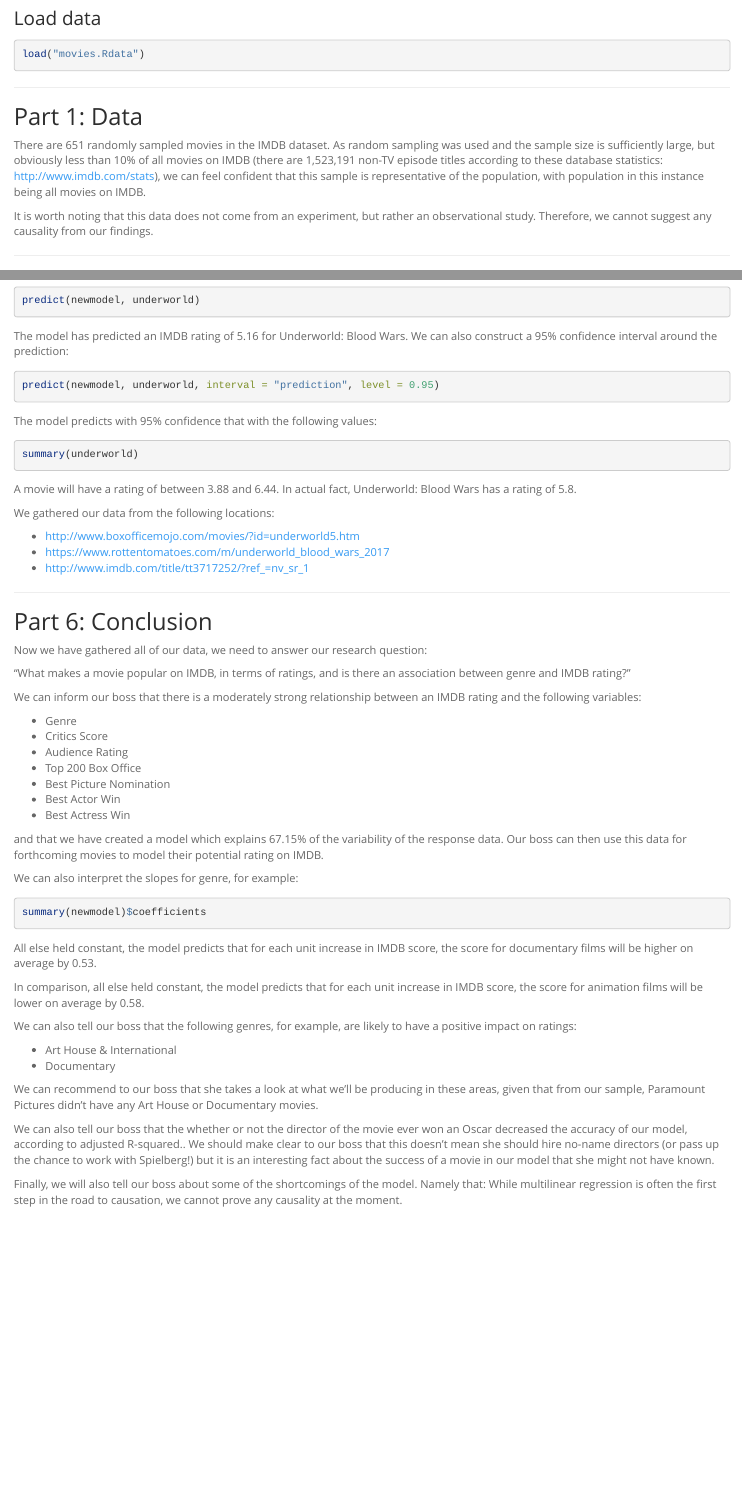
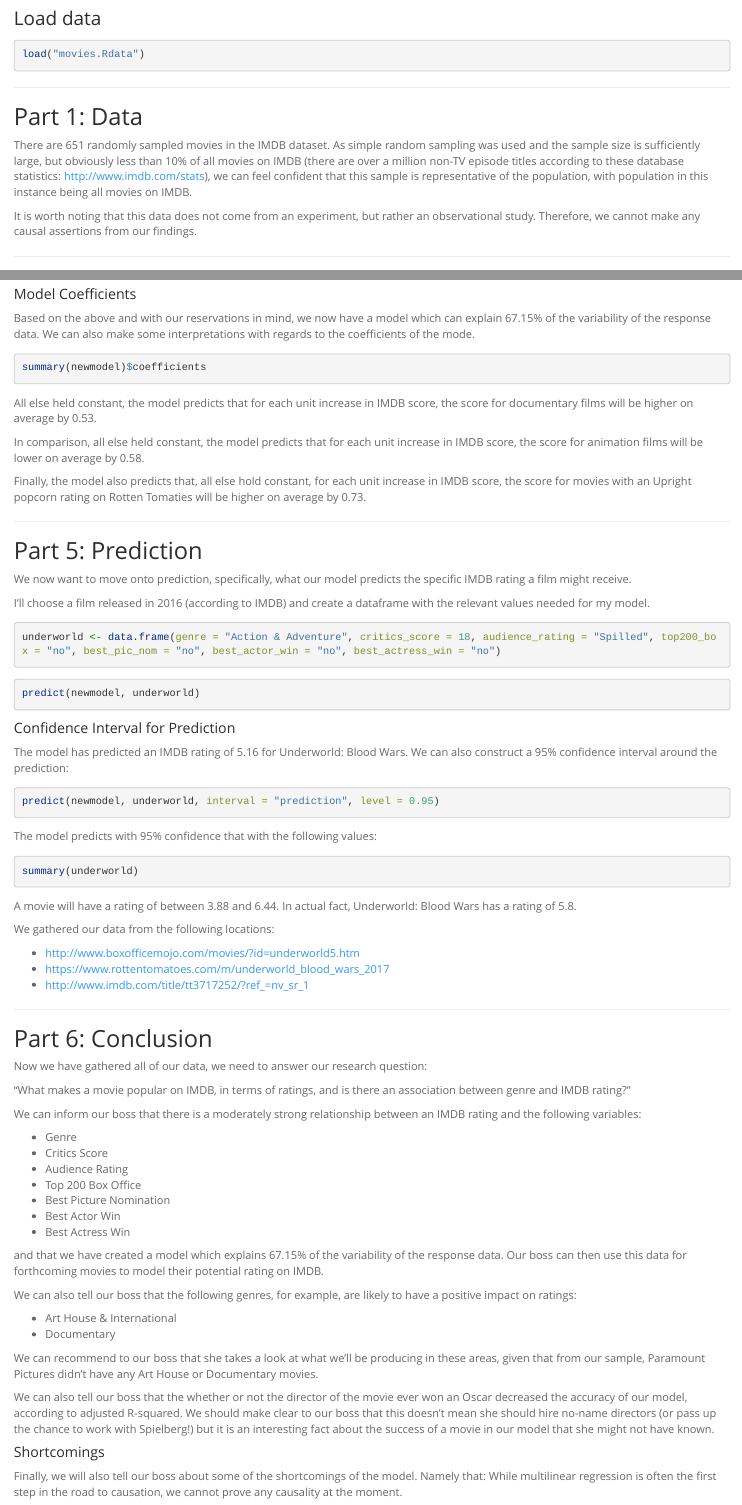
Before and after one commit to hollyemblem/course-3, an R Markdown document (reg_model_project.Rmd): the page in a window 1100 px wide, from 260 px down before the commit and from 320 px down after it, so that both start at the same text, and a second part further down, joined at a grey line. Rendered offline with R 4.5, knitr and Pandoc, with nearby package versions; the code chunks are not run, so their results and figures are left out; long lines of code are wrapped.

Commit message:
fix: updated project

````diff
--- a/reg_model_project.Rmd
+++ b/reg_model_project.Rmd
@@ -28,9 +31,9 @@ load("movies.Rdata")
 * * *
 
 ## Part 1: Data
-There are 651 randomly sampled movies in the IMDB dataset. As random sampling was used and the sample size is sufficiently large, but obviously less than 10% of all movies on IMDB (there are 1,523,191 non-TV episode titles according to these database statistics: http://www.imdb.com/stats), we can feel confident that this sample is representative of the population, with population in this instance being all movies on IMDB.
+There are 651 randomly sampled movies in the IMDB dataset. As simple random sampling was used and the sample size is sufficiently large, but obviously less than 10% of all movies on IMDB (there are over a million non-TV episode titles according to these database statistics: http://www.imdb.com/stats), we can feel confident that this sample is representative of the population, with population in this instance being all movies on IMDB.
 
-It is worth noting that this data does not come from an experiment, but rather an observational study. Therefore, we cannot suggest any causality from our findings.
+It is worth noting that this data does not come from an experiment, but rather an observational study. Therefore, we cannot make any causal assertions from our findings.
 
 * * *
 
@@ -428,7 +435,20 @@ ggplot(data = newmodel, aes(x = .resid)) +
 
 There is some concern that the residuals do dip at the beginning in the scatter plot. However, we do not see a fan shape or anything which indicates an underlying relationship between the variables.
 
-Based on the above and with our reservations in mind, we now have a model which can explain 67.15% of the variability of the response data.
+#### Model Coefficients
+
+Based on the above and with our reservations in mind, we now have a model which can explain 67.15% of the variability of the response data. We can also make some interpretations with regards to the coefficients of the mode.
+
+```{r}
+summary(newmodel)$coefficients
+```
+
+All else held constant, the model predicts that for each unit increase in IMDB score, the score for documentary films will be higher on average by 0.53.
+
+In comparison, all else held constant, the model predicts that for each unit increase in IMDB score, the score for animation films will be lower on average by 0.58.
+
+Finally, the model also predicts that, all else hold constant, for each unit increase in IMDB score, the score for movies with an Upright popcorn rating on Rotten Tomaties will be higher on average by 0.73.
+
 
 * * *
 
@@ -446,6 +466,7 @@ underworld <- data.frame(genre = "Action & Adventure", critics_score = 18, audie
 ```{r}
 predict(newmodel, underworld)
 ```
+#### Confidence Interval for Prediction
 
 The model has predicted an IMDB rating of 5.16 for Underworld: Blood Wars. We can also construct a 95% confidence interval around the prediction:
 
@@ -487,16 +508,6 @@ We can inform our boss that there is a moderately strong relationship between an
 
 and that we have created a model which explains 67.15% of the variability of the response data. Our boss can then use this data for forthcoming movies to model their potential rating on IMDB.
 
-We can also interpret the slopes for genre, for example:
-
-```{r}
-summary(newmodel)$coefficients
-```
-
-All else held constant, the model predicts that for each unit increase in IMDB score, the score for documentary films will be higher on average by 0.53.
-
-In comparison, all else held constant, the model predicts that for each unit increase in IMDB score, the score for animation films will be lower on average by 0.58.
-
 
 We can also tell our boss that the following genres, for example, are likely to have a positive impact on ratings:
 
@@ -506,6 +517,7 @@ We can also tell our boss that the following genres, for example, are likely to
 We can recommend to our boss that she takes a look at what we'll be producing in these areas, given that from our sample, Paramount Pictures didn't have any Art House or Documentary movies.
 
 
-We can also tell our boss that the whether or not the director of the movie ever won an Oscar decreased the accuracy of our model, according to adjusted R-squared.. We should make clear to our boss that this doesn't mean she should hire no-name directors (or pass up the chance to work with Spielberg!) but it is an interesting fact about the success of a movie in our model that she might not have known.
+We can also tell our boss that the whether or not the director of the movie ever won an Oscar decreased the accuracy of our model, according to adjusted R-squared. We should make clear to our boss that this doesn't mean she should hire no-name directors (or pass up the chance to work with Spielberg!) but it is an interesting fact about the success of a movie in our model that she might not have known.
 
+#### Shortcomings
 Finally, we will also tell our boss about some of the shortcomings of the model. Namely that: While multilinear regression is often the first step in the road to causation, we cannot prove any causality at the moment.
````
Also changed, not shown: reg_model_project.html, reg_model_project.Rmd (7 more changed lines).
